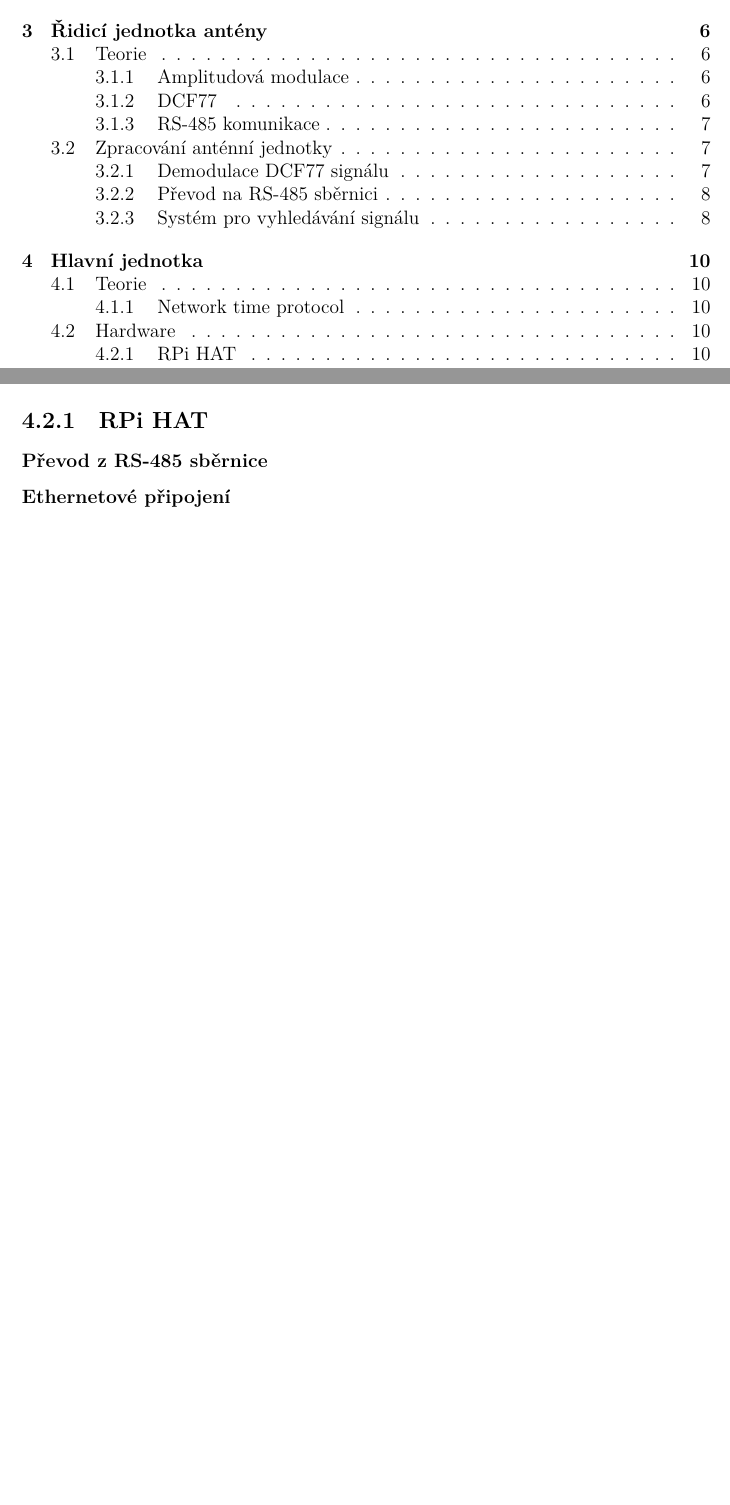
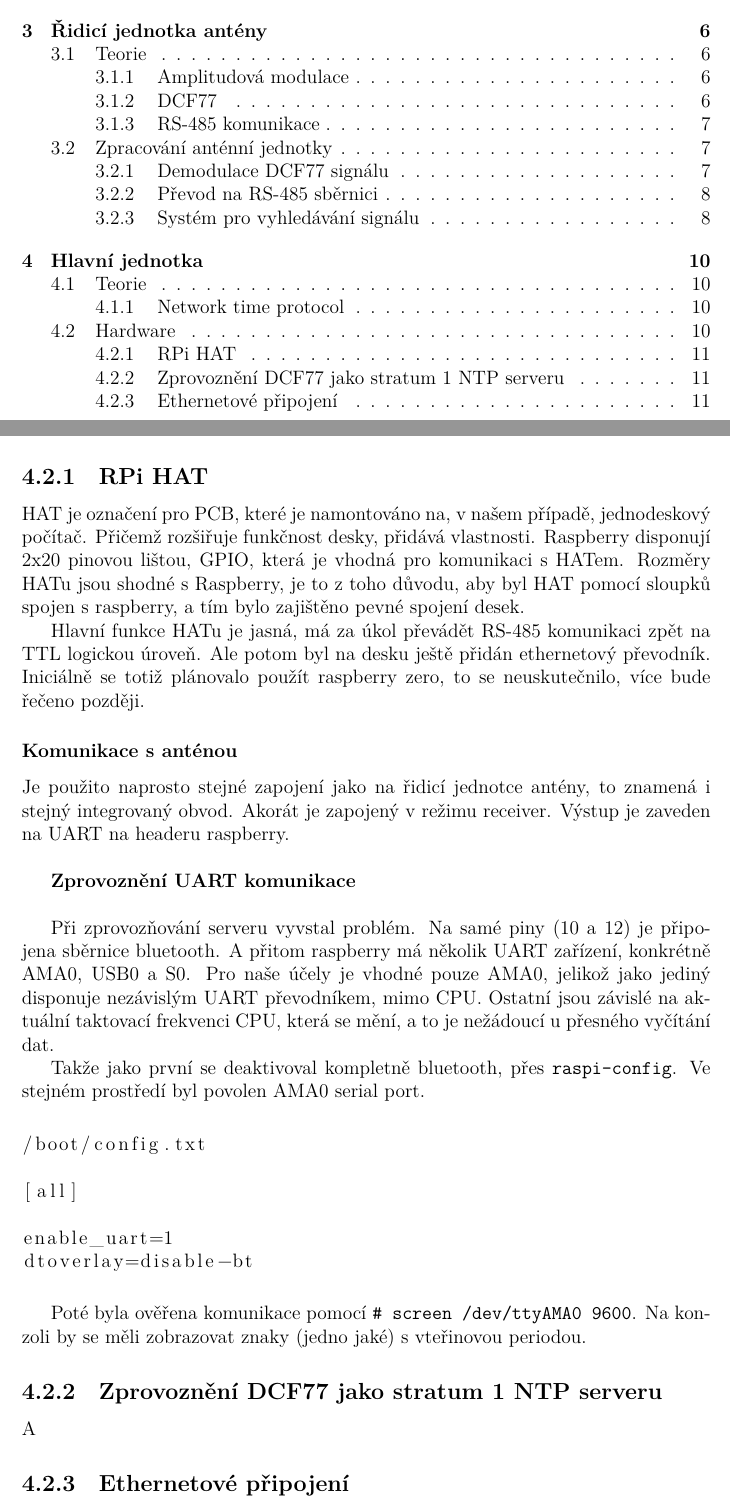
Before and after one commit to piroot01/DFC77_NTP, a LaTeX document (documentation/main.tex, which reads documentation/chapters/chapter03.tex): two parts of pages 3 and 11 of 11 before the commit and two parts of pages 3 and 12 of 12 after it, joined at a grey line, cut so that both start at the same text, the shorter picture padded with empty space. The pictures show the PDF file documentation/main.pdf that the author committed with the source.

Commit message:
documentation - Hlavni jednotka

```diff
--- a/documentation/chapters/chapter03.tex
+++ b/documentation/chapters/chapter03.tex
@@ -6 +23,32 @@
-\subsubsection{Ethernetové připojení}
+    HAT je označení pro PCB, které je namontováno na, v našem případě, jednodeskový
+    počítač. Přičemž rozšiřuje funkčnost desky, přidává vlastnosti. Raspberry disponují
+    2x20 pinovou lištou, GPIO, která je vhodná pro komunikaci s HATem. Rozměry HATu jsou
+    shodné s Raspberry, je to z toho důvodu, aby byl HAT pomocí sloupků spojen s
+    raspberry, a tím bylo zajištěno pevné spojení desek.
+
+    Hlavní funkce HATu je jasná, má za úkol převádět RS-485 komunikaci zpět na TTL
+    logickou úroveň. Ale potom byl na desku ještě přidán ethernetový převodník. Iniciálně
+    se totiž plánovalo použít raspberry zero, to se neuskutečnilo, více bude řečeno
+    později.
+\subsubsection{Komunikace s anténou}
+
+    Je použito naprosto stejné zapojení jako na řidicí jednotce antény, to znamená i
+    stejný integrovaný obvod. Akorát je zapojený v režimu receiver. Výstup je zaveden na
+    UART na headeru raspberry.
+\\
+
+\textbf{Zprovoznění UART komunikace}
+\\
+
+    Při zprovozňování serveru vyvstal problém. Na samé piny (10 a 12) je připojena
+    sběrnice bluetooth. A přitom raspberry má několik UART zařízení, konkrétně AMA0,
+    USB0 a S0. Pro naše účely je vhodné pouze AMA0, jelikož jako jediný disponuje
+    nezávislým UART převodníkem, mimo CPU. Ostatní jsou závislé na aktuální taktovací
+    frekvenci CPU, která se mění, a to je nežádoucí u přesného vyčítání dat.
+
+    Takže jako první se deaktivoval kompletně bluetooth, přes \verb|raspi-config|. Ve
+    stejném prostředí byl povolen AMA0 serial port.
+
+    \vspace{1em}
+
+\begin{lstlisting}
@@ -6,0 +61,11 @@
+\end{lstlisting}
+
+    \vspace{1em}
+
+   Poté byla ověřena komunikace pomocí \verb|# screen /dev/ttyAMA0 9600|. Na konzoli by
+   se měli zobrazovat znaky (jedno jaké) s vteřinovou periodou.
+
+\subsection{Zprovoznění DCF77 jako stratum 1 NTP serveru}
+    A
+
+\subsection{Ethernetové připojení}
```
Also changed, not shown: documentation/main.tex (+1 -0 lines), documentation/main.pdf, documentation/chapters/chapter03.tex (25 more changed lines).
